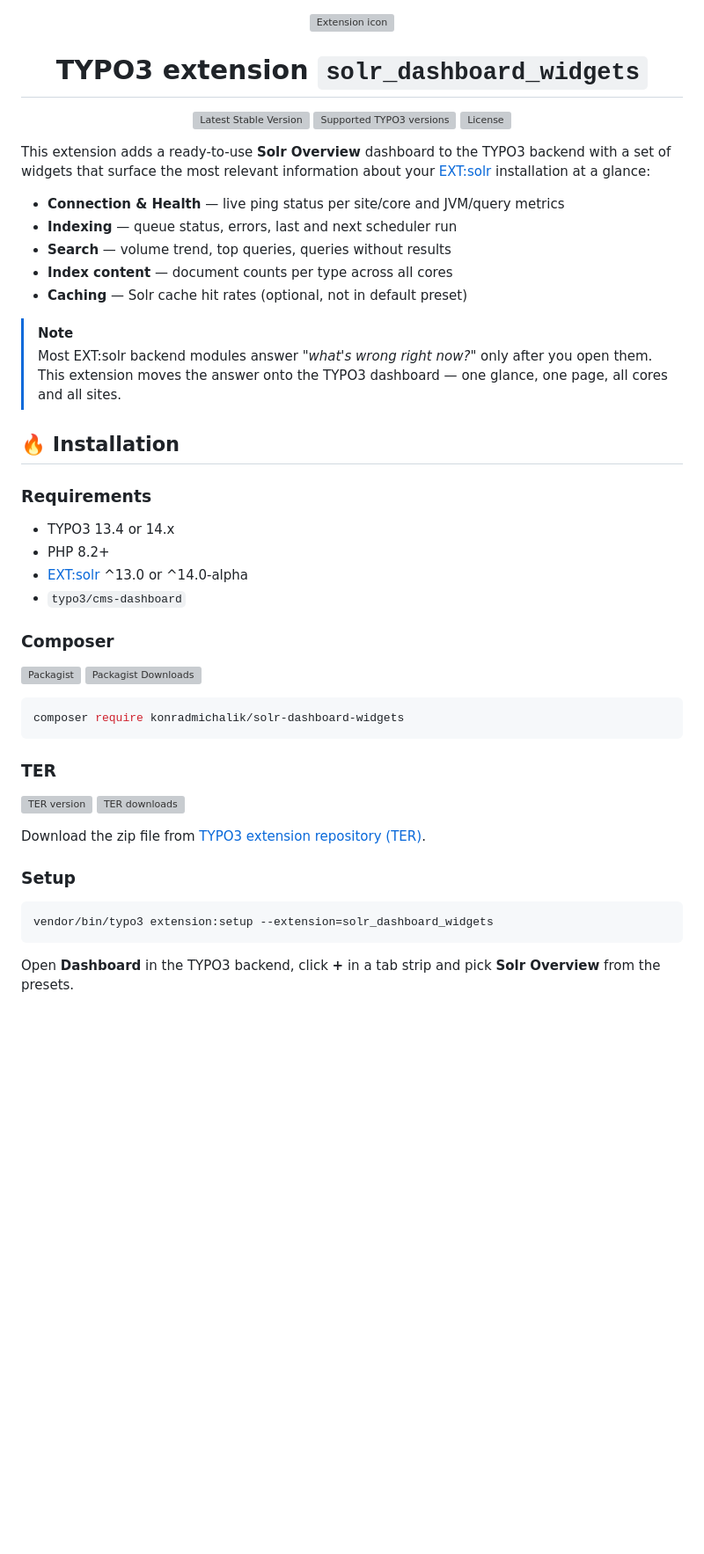
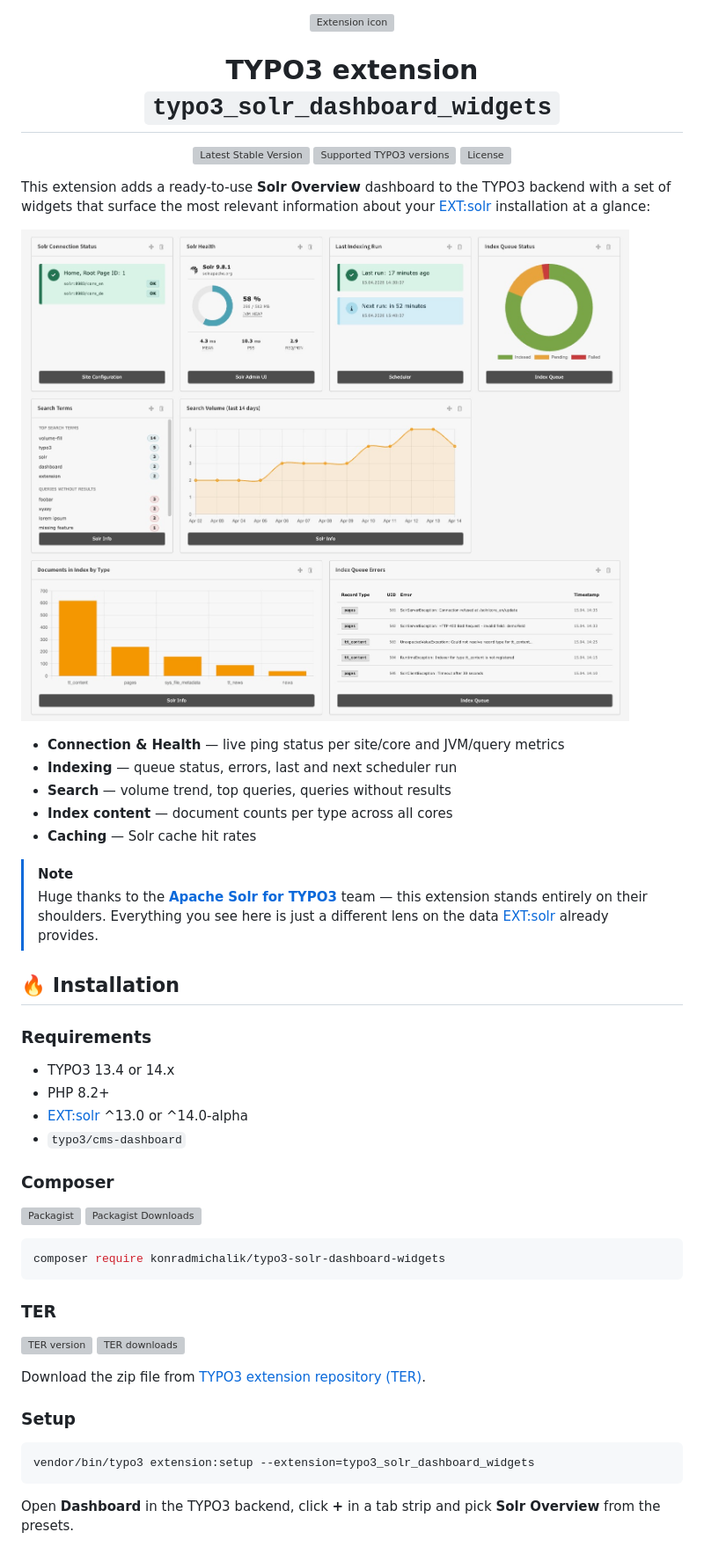
Before and after one commit to konradmichalik/typo3-solr-dashboard-widgets, a Markdown page: README.md, the part around the change printed below. Shown: that part at 88% size. Drawn GitHub-style; pictures changed too: Documentation/Images/screenshot.jpg (added); blank space fills up the shorter version; grey boxes are pictures that could not be loaded.

Commit message:
docs: credit EXT:solr in README features section

````diff
--- a/README.md
+++ b/README.md
@@ -2,5 +2,5 @@
 
 ![Extension icon](Resources/Public/Icons/Extension.svg)
 
-# TYPO3 extension `solr_dashboard_widgets`
+# TYPO3 extension `typo3_solr_dashboard_widgets`
 
@@ -12,14 +12,16 @@
 
 This extension adds a ready-to-use **Solr Overview** dashboard to the TYPO3 backend with a set of widgets that surface the most relevant information about your [EXT:solr](https://extensions.typo3.org/extension/solr) installation at a glance:
 
+![screenshot.jpg](Documentation/Images/screenshot.jpg)
+
 - **Connection & Health** — live ping status per site/core and JVM/query metrics
 - **Indexing** — queue status, errors, last and next scheduler run
 - **Search** — volume trend, top queries, queries without results
 - **Index content** — document counts per type across all cores
-- **Caching** — Solr cache hit rates (optional, not in default preset)
+- **Caching** — Solr cache hit rates
 
 > [!NOTE]
-> Most EXT:solr backend modules answer *"what's wrong right now?"* only after you open them. This extension moves the answer onto the TYPO3 dashboard — one glance, one page, all cores and all sites.
+> Huge thanks to the [**Apache Solr for TYPO3**](https://github.com/TYPO3-Solr/ext-solr) team — this extension stands entirely on their shoulders. Everything you see here is just a different lens on the data [EXT:solr](https://extensions.typo3.org/extension/solr) already provides.
 
 ## 🔥 Installation
 
@@ -37,6 +39,6 @@ This extension adds a ready-to-use **Solr Overview** dashboard to the TYPO3 back
 
 ```bash
-composer require konradmichalik/solr-dashboard-widgets
+composer require konradmichalik/typo3-solr-dashboard-widgets
 ```
 
 ### TER
@@ -49,7 +51,7 @@ Download the zip file from [TYPO3 extension repository (TER)](https://extensions
 ### Setup
 
 ```bash
-vendor/bin/typo3 extension:setup --extension=solr_dashboard_widgets
+vendor/bin/typo3 extension:setup --extension=typo3_solr_dashboard_widgets
 ```
 
 Open **Dashboard** in the TYPO3 backend, click **+** in a tab strip and pick **Solr Overview** from the presets.
````
Also changed, not shown: other parts of README.md (+8 -8 lines), Documentation/README.md (deleted, +0 -76 lines).
